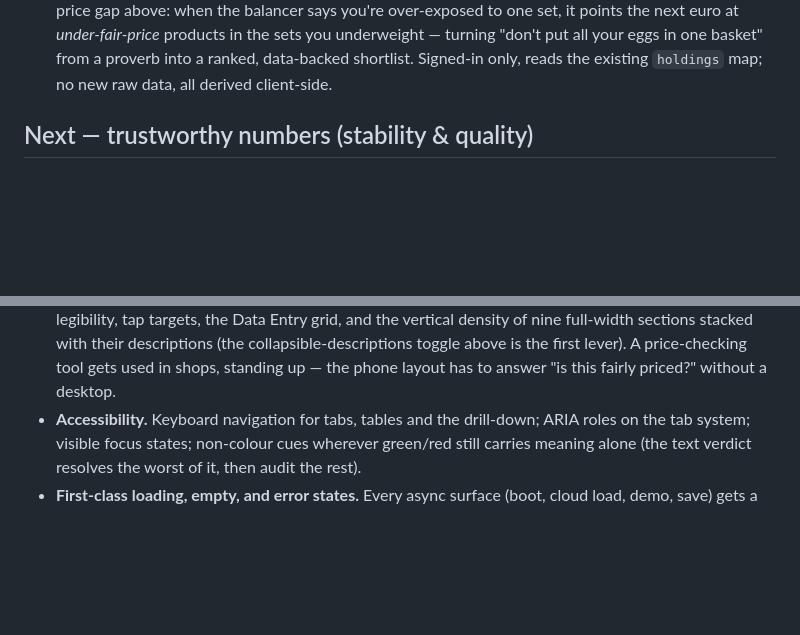
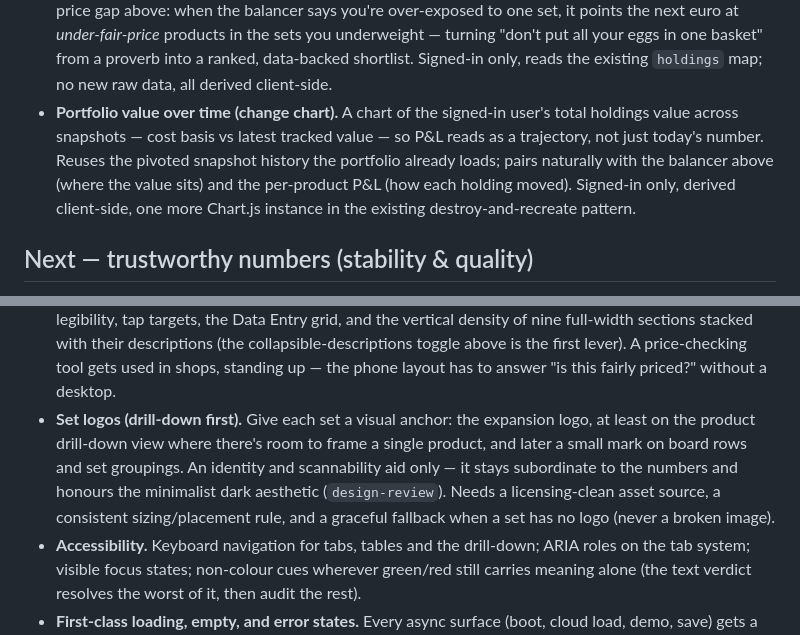
Before and after one commit to tobenhair/poke-analytics, a Markdown page: ROADMAP.md, 2 parts joined by grey strips. Rendered like a GitHub page; blank space fills up the shorter version.

Commit message:
Add set logos and portfolio change chart to roadmap backlog
Adds set expansion logos (drill-down first) under design & usability, and
a portfolio value-over-time chart alongside the portfolio balancer.

Co-Authored-By: Claude Opus 4.8 <noreply@anthropic.com>
Claude-Session: https://claude.ai/code/session_019ECuHxA16dB9Z9XFTmHECu

```diff
--- a/ROADMAP.md
+++ b/ROADMAP.md
@@ -107,6 +107,13 @@ not visual noise.
   products in the sets you underweight — turning "don't put all your eggs in one
   basket" from a proverb into a ranked, data-backed shortlist. Signed-in only,
   reads the existing `holdings` map; no new raw data, all derived client-side.
+- **Portfolio value over time (change chart).** A chart of the signed-in user's
+  total holdings value across snapshots — cost basis vs latest tracked value —
+  so P&L reads as a trajectory, not just today's number. Reuses the pivoted
+  snapshot history the portfolio already loads; pairs naturally with the
+  balancer above (where the value sits) and the per-product P&L (how each
+  holding moved). Signed-in only, derived client-side, one more Chart.js
+  instance in the existing destroy-and-recreate pattern.
 
 ## Next — trustworthy numbers (stability & quality)
 
@@ -176,6 +183,13 @@ visitor on a phone as it does for the maintainer on a desktop.
   their descriptions (the collapsible-descriptions toggle above is the first
   lever). A price-checking tool gets used in shops, standing up — the phone
   layout has to answer "is this fairly priced?" without a desktop.
+- **Set logos (drill-down first).** Give each set a visual anchor: the
+  expansion logo, at least on the product drill-down view where there's room to
+  frame a single product, and later a small mark on board rows and set
+  groupings. An identity and scannability aid only — it stays subordinate to the
+  numbers and honours the minimalist dark aesthetic (`design-review`). Needs a
+  licensing-clean asset source, a consistent sizing/placement rule, and a
+  graceful fallback when a set has no logo (never a broken image).
 - **Accessibility.** Keyboard navigation for tabs, tables and the drill-down;
   ARIA roles on the tab system; visible focus states; non-colour cues wherever
   green/red still carries meaning alone (the text verdict resolves the worst
```
